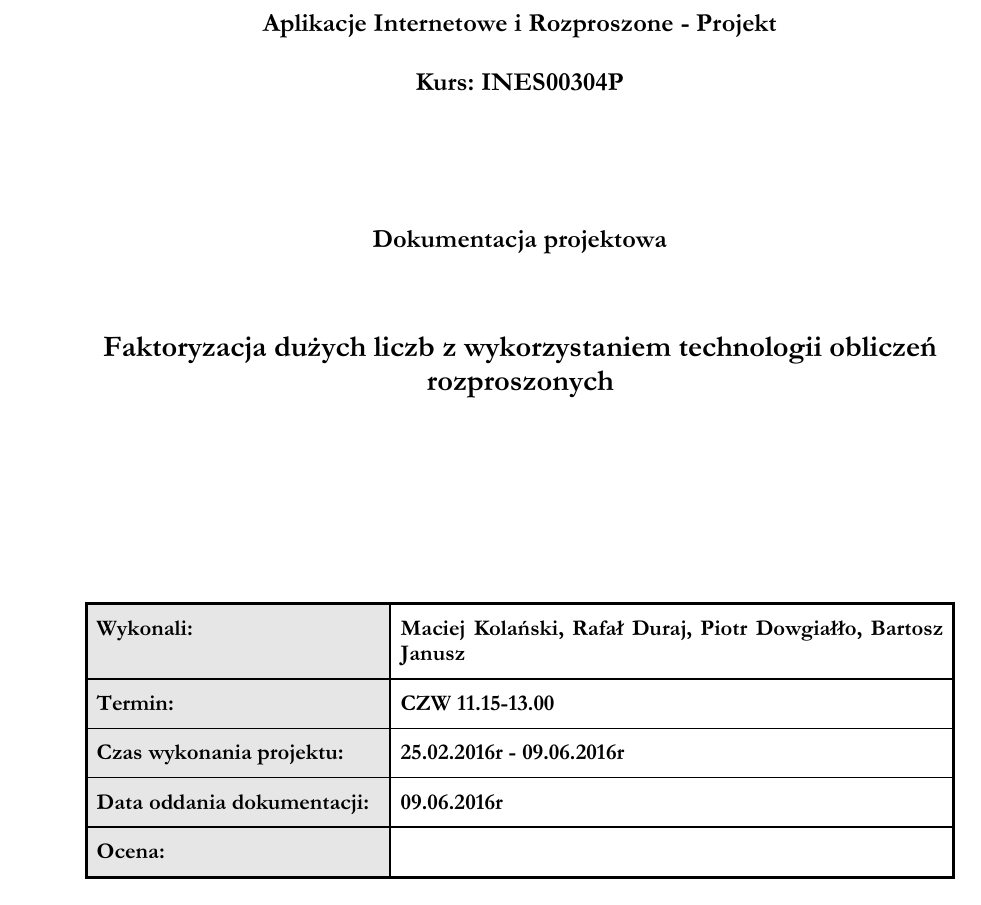
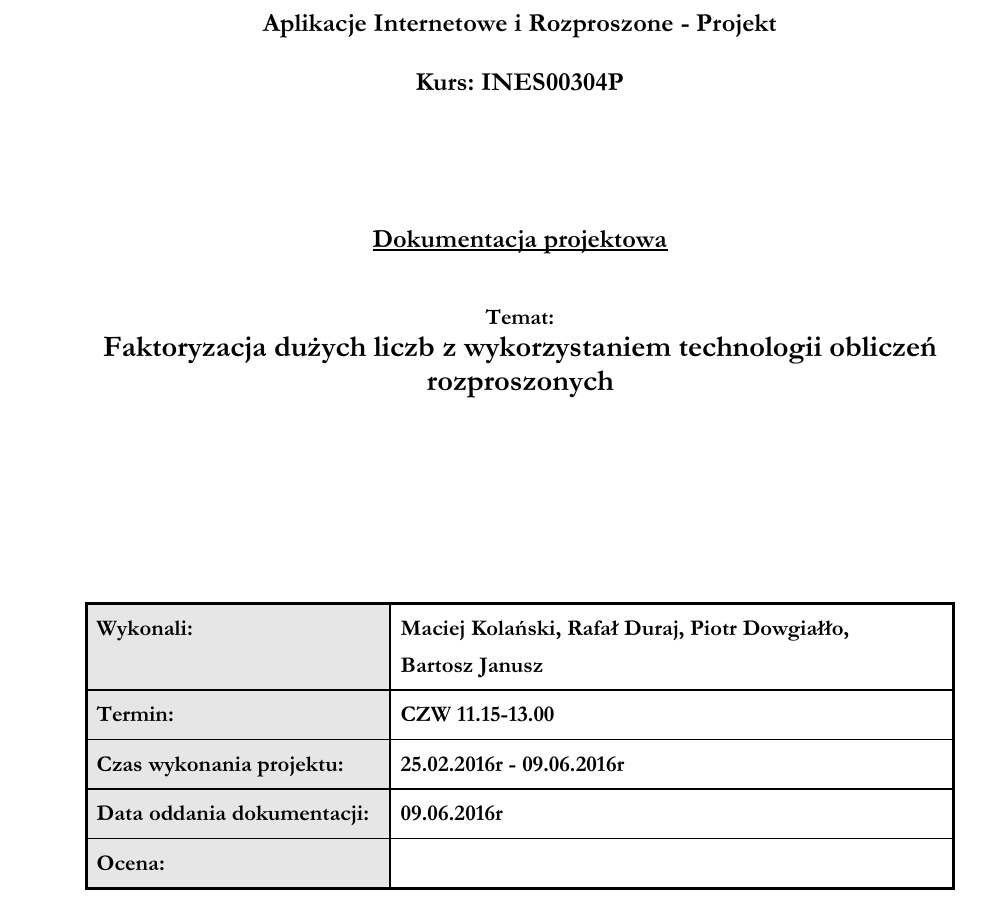
Before and after one commit to maciejKolanski/FactorerMPI, a LaTeX document (doc/FactorerDoc.tex): part of page 1 of 20, cut so that both start at the same text. The pictures show the PDF file doc/FactorerDoc.pdf that the author committed with the source.

Commit message:
Title page patch

```diff
--- a/doc/FactorerDoc.tex
+++ b/doc/FactorerDoc.tex
@@ -47,7 +47,7 @@
 
 %generowanie strony tytułowej
 \pagenumbering{gobble}
-\includepdf[pages=-]{AIiR_strona_tytulowa.pdf}
+\includepdf[pages=-]{titlepage.pdf}
 \newpage
 \pagenumbering{arabic}
 
```
Also changed, not shown: doc/FactorerDoc.pdf, doc/titlepage.pdf (added).
